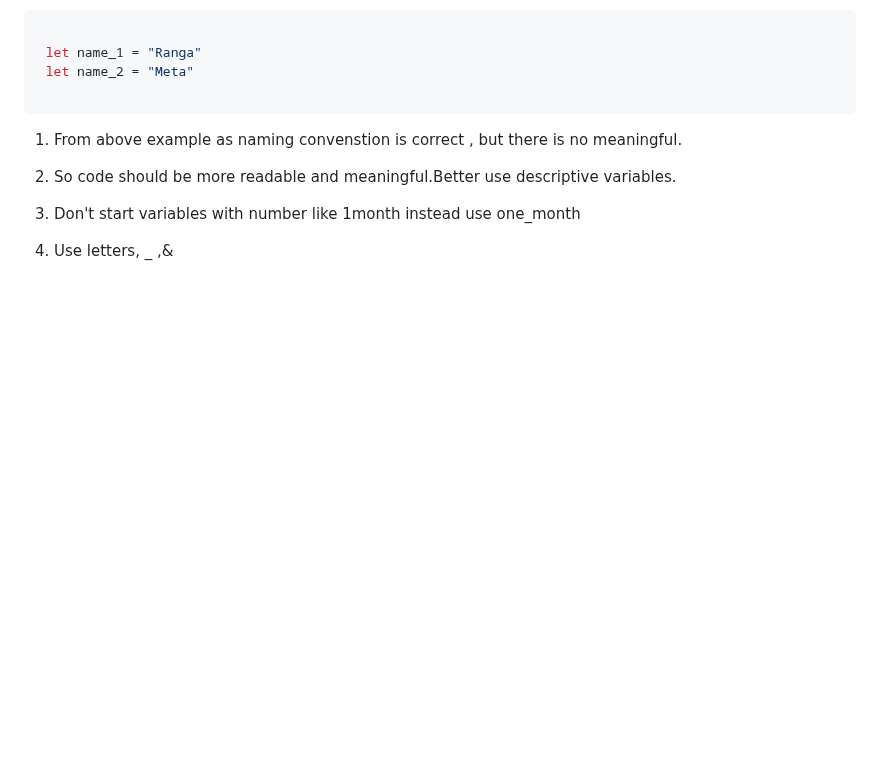
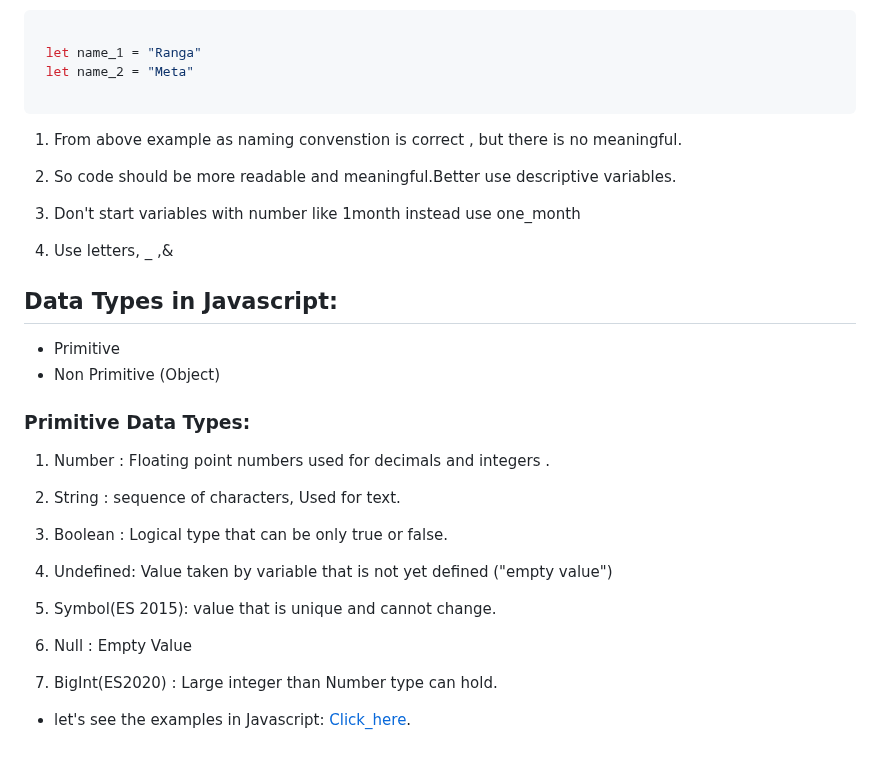
Before and after one commit to rangaomkaram/Interview-Preparation-Questions-for-Frontend-Developers, a Markdown page: Javascript_Restart/notes.md, the part around the change. Drawn GitHub-style; blank space fills up the shorter version.

Commit message:
adding the concept of primitive type

```diff
--- a/Javascript_Restart/notes.md
+++ b/Javascript_Restart/notes.md
@@ -210,3 +210,26 @@ let companyName = "Meta"
 3. Don't  start variables with number like 1month instead use one_month
 
 4. Use letters, _ ,&
+
+## Data Types in Javascript:
+
+ - Primitive
+ - Non Primitive (Object)
+
+### Primitive Data Types:
+1. Number : Floating point numbers used for  decimals and integers .
+
+2. String : sequence of characters, Used for text.
+
+3. Boolean : Logical type that can be only true or false.
+
+4. Undefined: Value taken by variable that is not yet defined ("empty value")
+
+5. Symbol(ES 2015): value that is unique and cannot change.
+
+6. Null : Empty Value
+
+7. BigInt(ES2020) : Large integer than Number type can hold.
+
+- let's see the examples in Javascript:
+  [Click_here](../HTML_CSS_JS/primitve.js).
```
